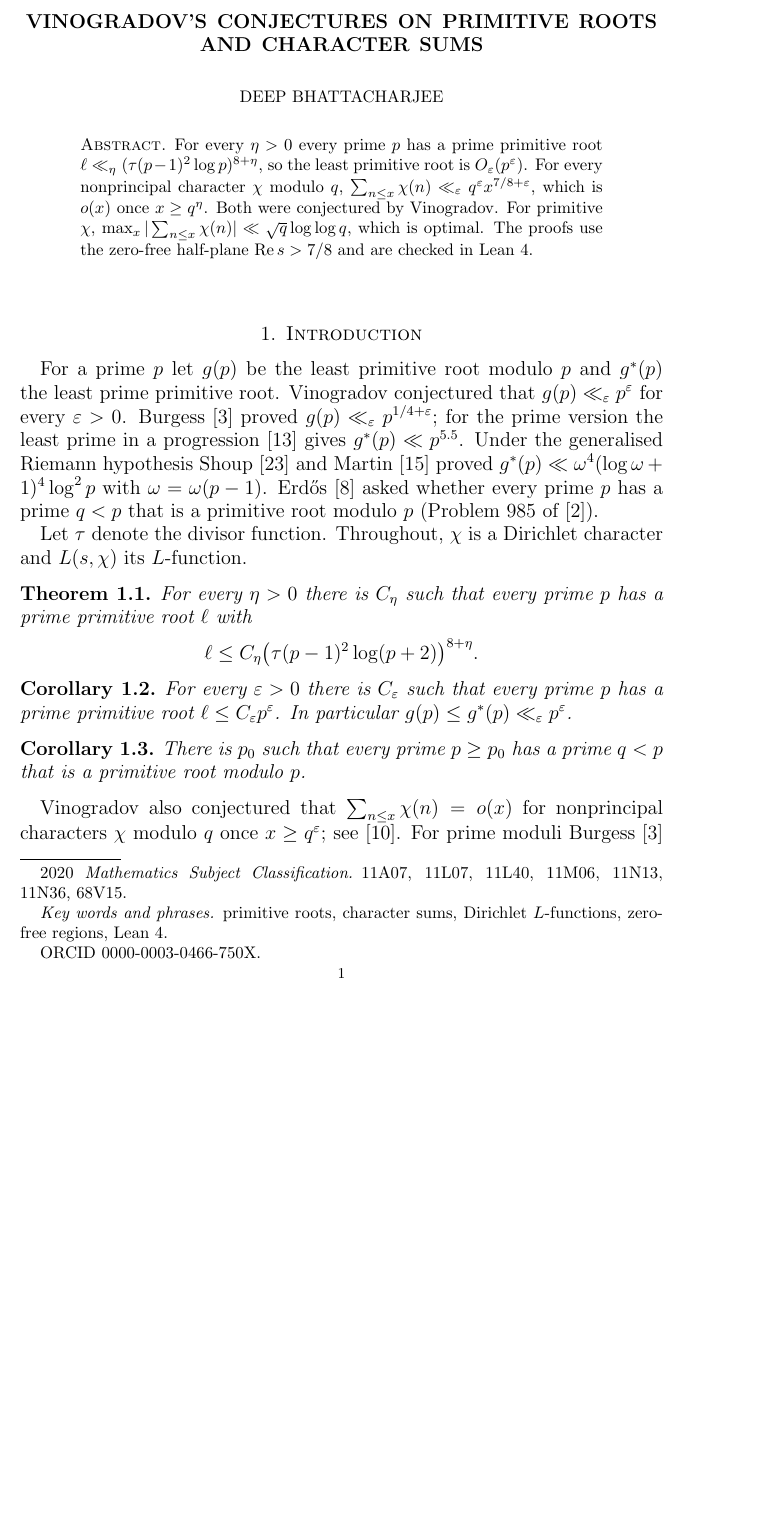
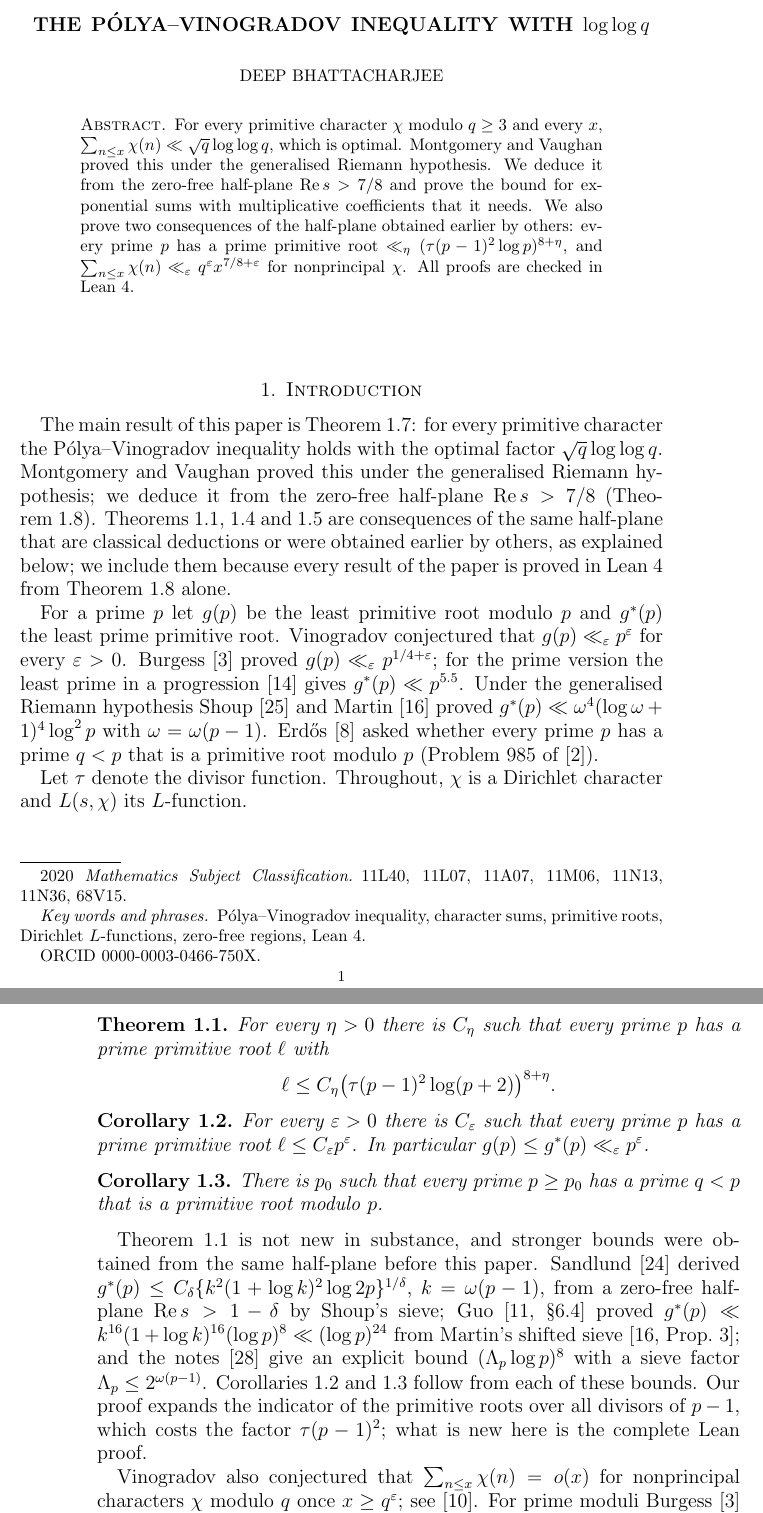
Before and after one commit to creelie/Breakthrough-problems-3, a LaTeX paper (paper/primroot.tex): part of page 1 of 18 before the commit and two parts of pages 1 and 2 of 19 after it, the two joined at a grey line, cut at the place of the change, the shorter picture padded with empty space. Compiled offline with pdfLaTeX.

Commit message:
Credit earlier primitive root bounds; lead with Pólya–Vinogradov
Sandlund (7 October 2026), Guo (8 October 2026) and the zeta-lab notes
(8 October 2026) derived stronger least prime primitive root bounds from
the same zero-free half-plane. The paper, README and journal file now
credit them, state that the primitive root theorem is not new in
substance, and present the Pólya–Vinogradov bound with log log q as the
main result. The paper is retitled accordingly (19 pages).

Claude-Session: https://claude.ai/code/session_01AiUVCJuoWZh3AJx2YhtCxd

```diff
--- a/paper/primroot.tex
+++ b/paper/primroot.tex
@@ -47,30 +47,39 @@
 \newcommand{\C}{\mathbb{C}}
 \newcommand{\R}{\mathbb{R}}
 
-\title{Vinogradov's conjectures on primitive roots and character sums}
+\title{The P\'olya--Vinogradov inequality with $\log\log q$}
 \author{Deep Bhattacharjee}
 \address{Formerly, Electro-Gravitational Space Propulsion Laboratory (EGSPL),
 Bhubaneswar, Odisha 751030, India}
 \email{d.bhattacharjee@erl-forschung.de, itsdeep@live.com}
 \thanks{ORCID 0000-0003-0466-750X}
-\subjclass[2020]{11A07, 11L07, 11L40, 11M06, 11N13, 11N36, 68V15}
-\keywords{primitive roots, character sums, Dirichlet $L$-functions, zero-free regions, Lean 4}
+\subjclass[2020]{11L40, 11L07, 11A07, 11M06, 11N13, 11N36, 68V15}
+\keywords{P\'olya--Vinogradov inequality, character sums, primitive roots, Dirichlet $L$-functions, zero-free regions, Lean 4}
 
 \begin{document}
 
 \begin{abstract}
-For every $\eta>0$ every prime $p$ has a prime primitive root
-$\ell\ll_\eta(\tau(p-1)^2\log p)^{8+\eta}$, so the least primitive root is $O_\varepsilon(p^\varepsilon)$.
-For every nonprincipal character $\chi$ modulo $q$,
-$\sum_{n\le x}\chi(n)\ll_\varepsilon q^\varepsilon x^{7/8+\varepsilon}$, which is $o(x)$ once
-$x\ge q^\eta$. Both were conjectured by Vinogradov. For primitive $\chi$,
-$\max_x|\sum_{n\le x}\chi(n)|\ll\sqrt q\log\log q$, which is optimal. The proofs use the zero-free
-half-plane $\Re s>7/8$ and are checked in Lean~4.
+For every primitive character $\chi$ modulo $q\ge3$ and every $x$,
+$\sum_{n\le x}\chi(n)\ll\sqrt q\log\log q$, which is optimal. Montgomery and Vaughan
+proved this under the generalised Riemann hypothesis. We deduce it from the zero-free half-plane
+$\Re s>7/8$ and prove the bound for exponential sums with multiplicative coefficients that it
+needs. We also prove two consequences of the half-plane obtained earlier by others: every prime
+$p$ has a prime primitive root $\ll_\eta(\tau(p-1)^2\log p)^{8+\eta}$, and
+$\sum_{n\le x}\chi(n)\ll_\varepsilon q^\varepsilon x^{7/8+\varepsilon}$ for nonprincipal $\chi$.
+All proofs are checked in Lean~4.
 \end{abstract}
 
 \maketitle
 
 \section{Introduction}
+
+The main result of this paper is Theorem~\ref{thm:pv}: for every primitive character the
+P\'olya--Vinogradov inequality holds with the optimal factor $\sqrt q\log\log q$. Montgomery and
+Vaughan proved this under the generalised Riemann hypothesis; we deduce it from the zero-free
+half-plane $\Re s>7/8$ (Theorem~\ref{thm:zerofree}). Theorems~\ref{thm:main},
+\ref{thm:lindelof} and~\ref{thm:charsum} are consequences of the same half-plane that are
+classical deductions or were obtained earlier by others, as explained below; we include them
+because every result of the paper is proved in Lean~4 from Theorem~\ref{thm:zerofree} alone.
 
 For a prime $p$ let $g(p)$ be the least primitive root modulo $p$ and $g^*(p)$ the least prime
 primitive root. Vinogradov conjectured that $g(p)\ll_\varepsilon p^\varepsilon$ for every
@@ -101,6 +110,17 @@ root $\ell\le C_\varepsilon p^\varepsilon$. In particular $g(p)\le g^*(p)\ll_\va
 There is $p_0$ such that every prime $p\ge p_0$ has a prime $q<p$ that is a primitive root
 modulo $p$.
 \end{corollary}
+
+Theorem~\ref{thm:main} is not new in substance, and stronger bounds were obtained from the same
+half-plane before this paper. Sandlund~\cite{San26} derived
+$g^*(p)\le C_\delta\{k^2(1+\log k)^2\log2p\}^{1/\delta}$, $k=\omega(p-1)$, from a zero-free half-plane
+$\Re s>1-\delta$ by Shoup's sieve; Guo~\cite[\S6.4]{Guo26} proved
+$g^*(p)\ll k^{16}(1+\log k)^{16}(\log p)^8\ll(\log p)^{24}$ from Martin's shifted
+sieve~\cite[Prop.~3]{Mar97}; and the notes~\cite{ZL26} give an explicit bound $(\Lambda_p\log p)^8$
+with a sieve factor $\Lambda_p\le2^{\omega(p-1)}$. Corollaries~\ref{cor:vinogradov}
+and~\ref{cor:erdos} follow from each of these bounds. Our proof expands the indicator of the
+primitive roots over all divisors of $p-1$, which costs the factor $\tau(p-1)^2$; what is new here
+is the complete Lean proof.
 
 Vinogradov also conjectured that $\sum_{n\le x}\chi(n)=o(x)$ for nonprincipal characters
 $\chi$ modulo $q$ once $x\ge q^\varepsilon$; see~\cite{GS18}. For prime moduli Burgess~\cite{Bur62}
```
Also changed, not shown: journal/JOURNAL.md (+16 -16 lines), README.md, dist/primroot.pdf, paper/primroot.pdf, paper/primroot.tex (21 more changed lines), 9 other files.
